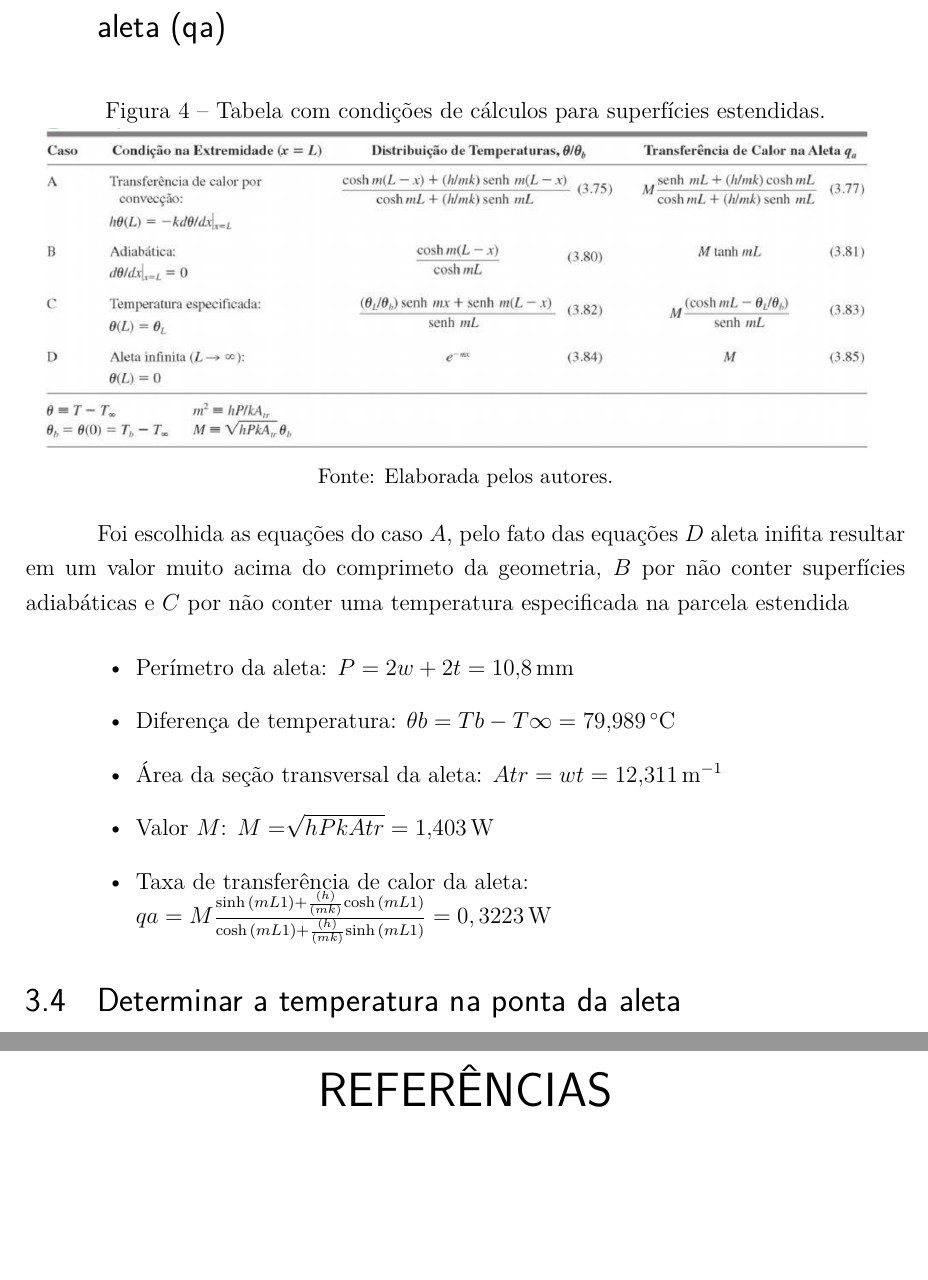
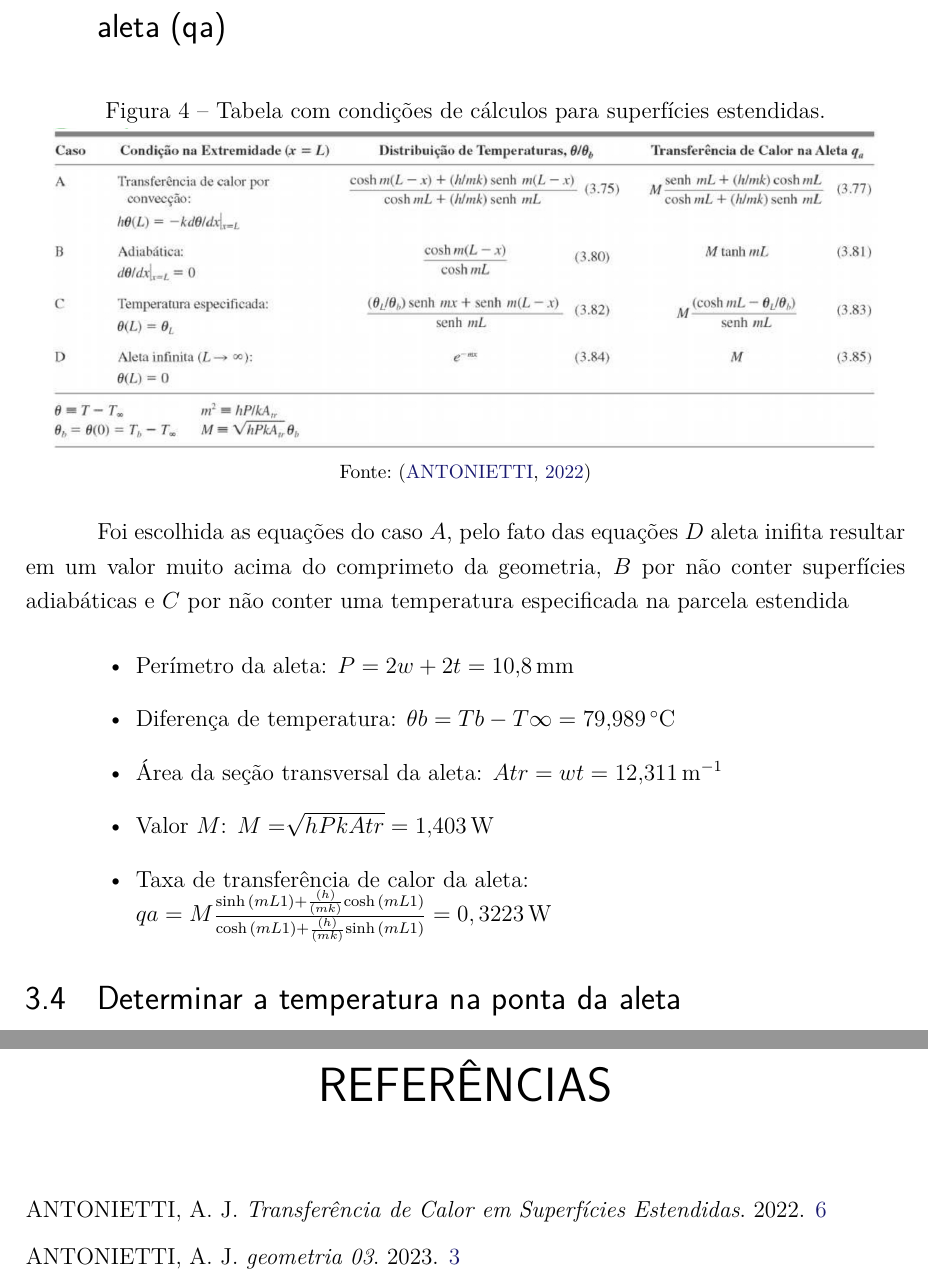
Before and after one commit to lalvesl/IFSC_Trabalho_de_Fenomenos_de_Transporte, a LaTeX thesis (monografia.tex, which reads capitulos/capitulo3.tex, referencias.bib): two parts of pages 7 and 10 of 10, joined at a grey line, cut so that both start at the same text, the shorter picture padded with empty space. Compiled offline with pdfLaTeX.

Commit message:
Corrigido referências.

```diff
--- a/capitulos/capitulo3.tex
+++ b/capitulos/capitulo3.tex
@@ -48,7 +48,7 @@ Isolando o Tb chegamos ao resultado de:
     \caption{Tabela com condições de cálculos para superfícies estendidas.}
     \label{fig:tabelaCasosCalc}
     \includegraphics[width=15cm]{figuras/tabelaCasosCalc.jpg}
-    \fonteproprioautor
+    \fonte{\cite{antonietti}}
 \end{figure}
 
 Foi escolhida as equações do caso \(A\), pelo fato das equações
--- a/referencias.bib
+++ b/referencias.bib
@@ -7,3 +7,8 @@
   year          = {2023}
 }
 
+@misc{antonietti,
+  author        = {Anderson J. Antonietti},
+  month         = {6},
+  title         = {Transferência de Calor em Superfícies Estendidas},
+  year          = {2022}
```
Also changed, not shown: capitulos/capitulo2.tex (+1 -1 lines), referencias.bib (8 more changed lines).
